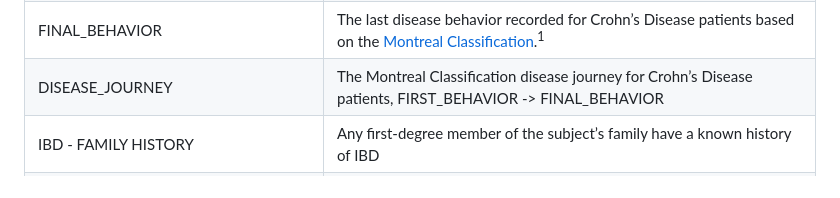
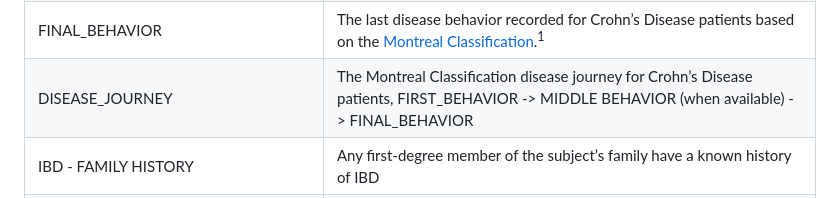
Before and after one commit to ccf-tfehlmann/ibdplexus, a Markdown page: inst/userguides/risk-summary.md, the part around one of its changes. Drawn GitHub-style.

```diff
--- a/inst/userguides/risk-summary.md
+++ b/inst/userguides/risk-summary.md
@@ -129,8 +129,8 @@ Classification</a>.<span class="math inline"><sup>1</sup></span></td>
 <tr class="even">
 <td style="text-align: left;">DISEASE_JOURNEY</td>
 <td style="text-align: left;">The Montreal Classification disease
-journey for Crohn’s Disease patients, FIRST_BEHAVIOR -&gt;
-FINAL_BEHAVIOR</td>
+journey for Crohn’s Disease patients, FIRST_BEHAVIOR -&gt; MIDDLE
+BEHAVIOR (when available) -&gt; FINAL_BEHAVIOR</td>
 </tr>
 <tr class="odd">
 <td style="text-align: left;">IBD - FAMILY HISTORY</td>
```
Also changed, not shown: other parts of inst/userguides/risk-summary.md (+20 -26 lines).
